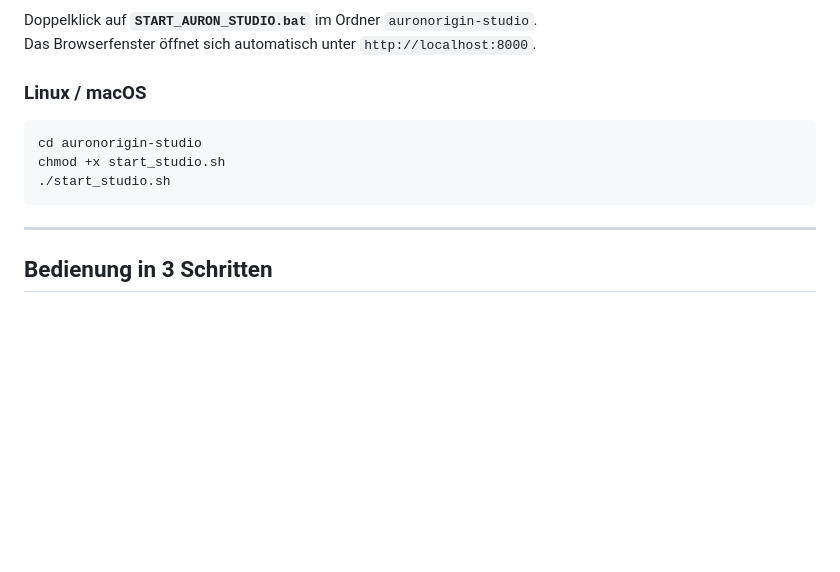
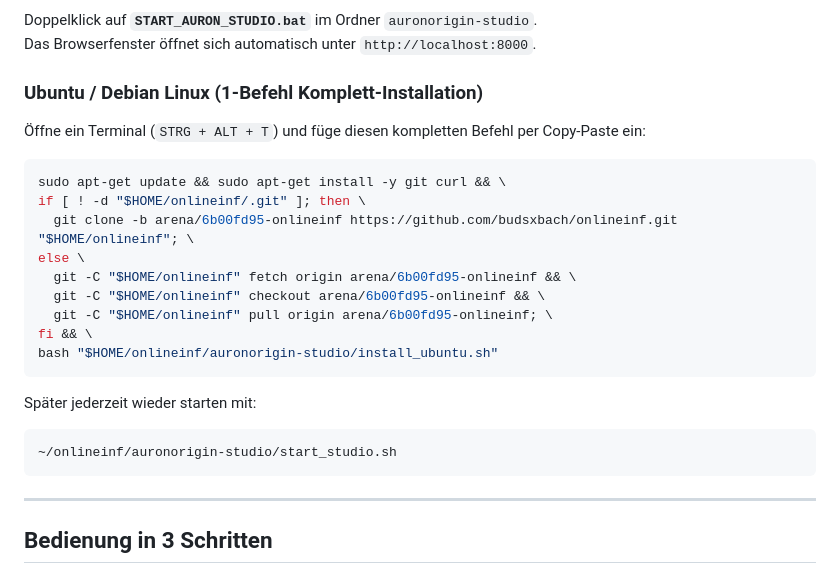
Before and after one commit to budsxbach/onlineinf, a Markdown page: auronorigin-studio/ANLEITUNG.md, the part around the change. Rendered like a GitHub page; blank space fills up the shorter version.

Commit message:
Document one-command Ubuntu installer in ANLEITUNG.md
Co-authored-by: arena-agent <297053741+arena-agent@users.noreply.github.com>

````diff
--- a/auronorigin-studio/ANLEITUNG.md
+++ b/auronorigin-studio/ANLEITUNG.md
@@ -29,11 +29,23 @@ Vollautomatisches YouTube-Produktionsstudio für deine Marke **AuronOrigin** –
 Doppelklick auf **`START_AURON_STUDIO.bat`** im Ordner `auronorigin-studio`.
 Das Browserfenster öffnet sich automatisch unter `http://localhost:8000`.
 
-### Linux / macOS
+### Ubuntu / Debian Linux (1-Befehl Komplett-Installation)
+Öffne ein Terminal (`STRG + ALT + T`) und füge diesen kompletten Befehl per Copy-Paste ein:
 ```bash
-cd auronorigin-studio
-chmod +x start_studio.sh
-./start_studio.sh
+sudo apt-get update && sudo apt-get install -y git curl && \
+if [ ! -d "$HOME/onlineinf/.git" ]; then \
+  git clone -b arena/6b00fd95-onlineinf https://github.com/budsxbach/onlineinf.git "$HOME/onlineinf"; \
+else \
+  git -C "$HOME/onlineinf" fetch origin arena/6b00fd95-onlineinf && \
+  git -C "$HOME/onlineinf" checkout arena/6b00fd95-onlineinf && \
+  git -C "$HOME/onlineinf" pull origin arena/6b00fd95-onlineinf; \
+fi && \
+bash "$HOME/onlineinf/auronorigin-studio/install_ubuntu.sh"
+```
+
+Später jederzeit wieder starten mit:
+```bash
+~/onlineinf/auronorigin-studio/start_studio.sh
 ```
 
 ---
````
